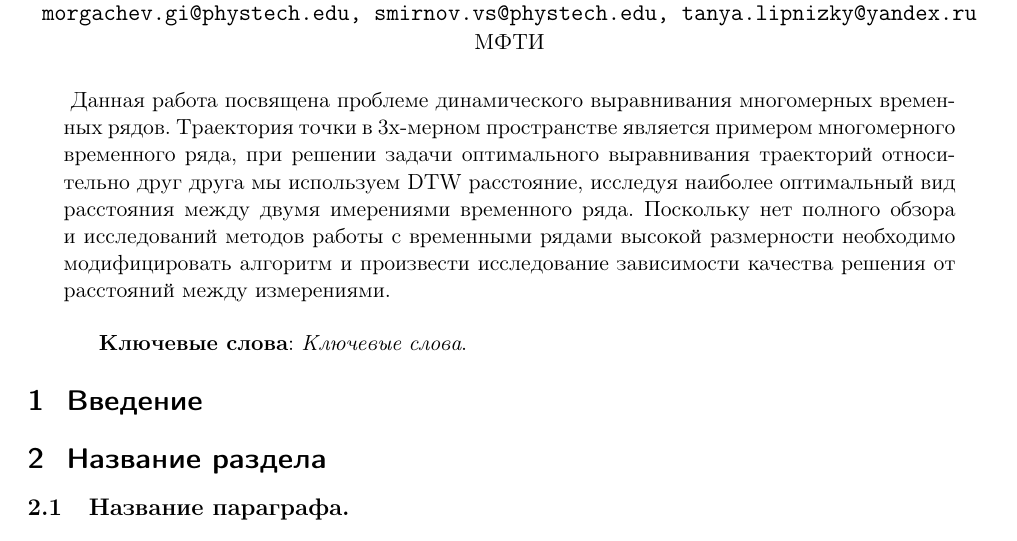
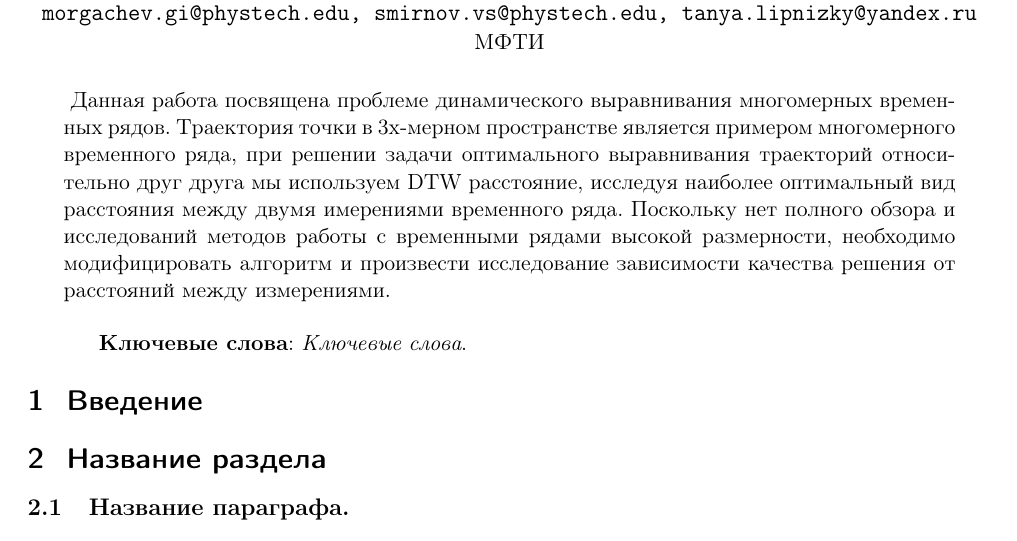
Before and after one commit to igor-yusupov/2018-Project-3, a LaTeX document (Lipnitckaia2018Title/Lipnitckaia2018Title.tex): part of the page, cut so that both start at the same text. Compiled offline with pdfLaTeX.

Commit message:
add draft abstract

```diff
--- a/Lipnitckaia2018Title/Lipnitckaia2018Title.tex
+++ b/Lipnitckaia2018Title/Lipnitckaia2018Title.tex
@@ -17,7 +17,7 @@
         {МФТИ}
 
     \abstract{
-        Данная работа посвящена проблеме динамического выравнивания многомерных временных рядов. Tраектория точки в 3х-мерном пространстве является примером многомерного временного ряда, при решении задачи оптимального выравнивания траекторий относительно друг друга мы используем DTW расстояние, исследуя наиболее оптимальный вид расстояния между двумя имерениями временного ряда. Поскольку нет полного обзора и исследований методов работы с временными рядами высокой размерности необходимо модифицировать алгоритм и произвести исследование зависимости качества решения от расстояний между измерениями.
+        Данная работа посвящена проблеме динамического выравнивания многомерных временных рядов. Tраектория точки в 3х-мерном пространстве является примером многомерного временного ряда, при решении задачи оптимального выравнивания траекторий относительно друг друга мы используем DTW расстояние, исследуя наиболее оптимальный вид расстояния между двумя имерениями временного ряда. Поскольку нет полного обзора и исследований методов работы с временными рядами высокой размерности, необходимо модифицировать алгоритм и произвести исследование зависимости качества решения от расстояний между измерениями.
 
         \bigskip
         \textbf{Ключевые слова}: \emph {Ключевые слова}.
```
